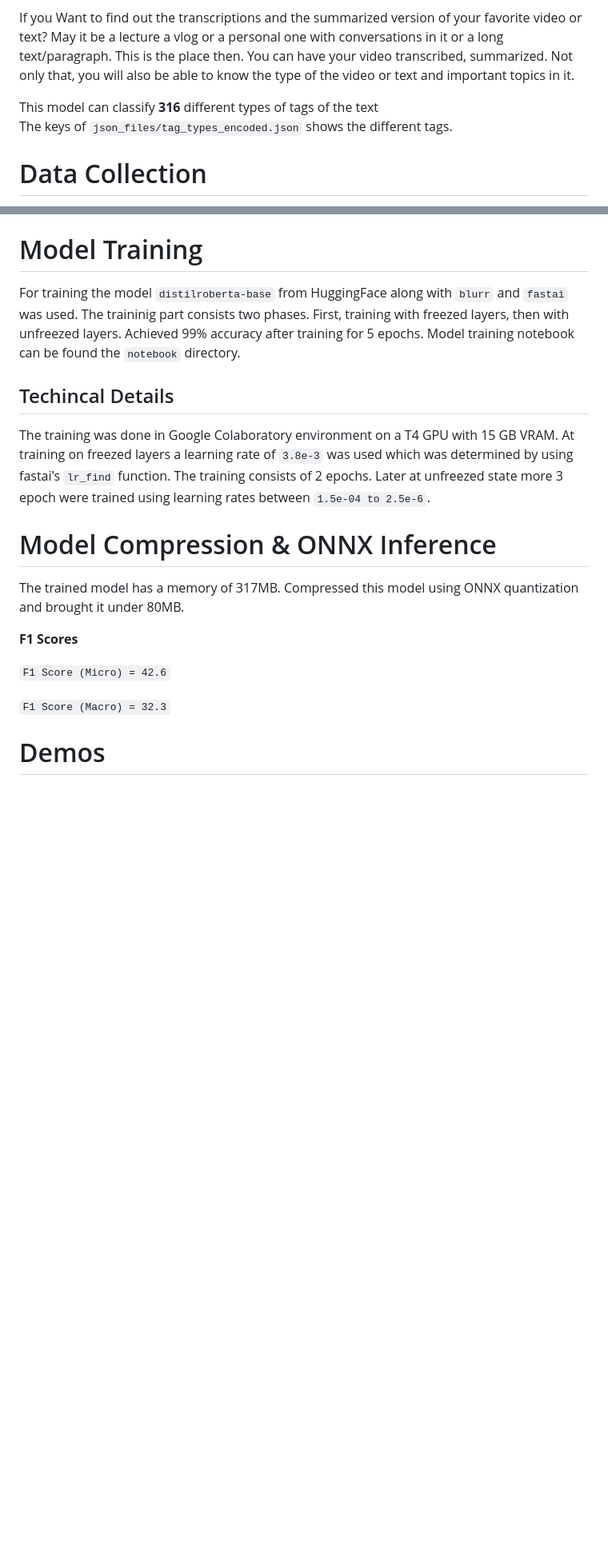
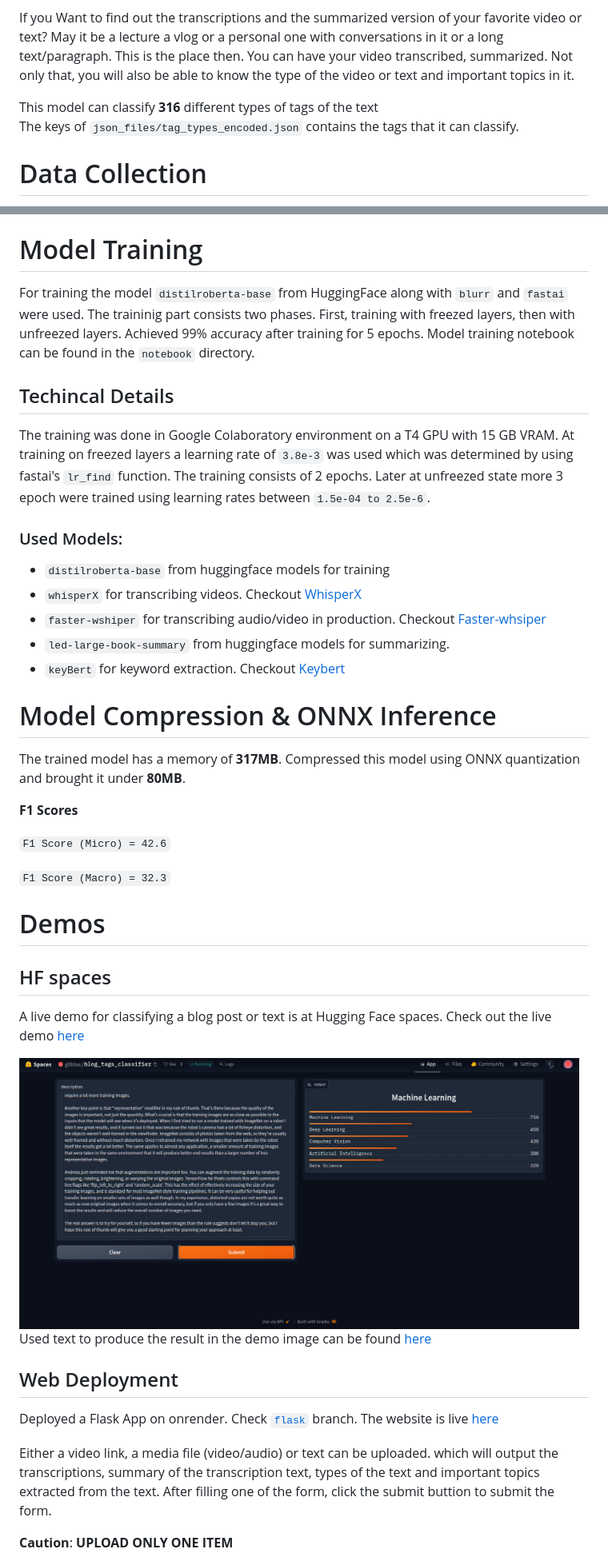
Before and after one commit to Tasfiq-K/just-transcribe-and-summarize, a Markdown page: README.md, 2 parts joined by grey strips. Shown at 80% size. Drawn GitHub-style; blank space fills up the shorter version.

```diff
--- a/README.md
+++ b/README.md
@@ -6,7 +6,7 @@ A multipurpose text classification model transcribes speech from video/audio sou
 
 If you Want to find out the transcriptions and the summarized version of your favorite video or text? May it be a lecture a vlog or a personal one with conversations in it or a long text/paragraph. This is the place then. You can have your video transcribed, summarized. Not only that, you will also be able to know the type of the video or text and important topics in it.
 
-This model can classify **316** different types of tags of the text <br/>The keys of `json_files/tag_types_encoded.json` shows the different tags.
+This model can classify **316** different types of tags of the text <br/>The keys of `json_files/tag_types_encoded.json` contains the tags that it can classify.
 <br/>
 
 # Data Collection
@@ -27,15 +27,24 @@ Data scraped from youtube only contained the links of the video and the correspo
 
 # Model Training
 
-For training the model `distilroberta-base` from HuggingFace along with `blurr` and `fastai` was used. The traininig part consists two phases. First, training with freezed layers, then with unfreezed layers. Achieved 99% accuracy after training for 5 epochs. Model training notebook can be found the `notebook` directory.
+For training the model `distilroberta-base` from HuggingFace along with `blurr` and `fastai` were used. The traininig part consists two phases. First, training with freezed layers, then with unfreezed layers. Achieved 99% accuracy after training for 5 epochs. Model training notebook can be found in the `notebook` directory.
 
 ## Techincal Details
 
 The training was done in Google Colaboratory environment on a T4 GPU with 15 GB VRAM. At training on freezed layers a learning rate of `3.8e-3` was used which was determined by using fastai's `lr_find` function. The training consists of 2 epochs. Later at unfreezed state more 3 epoch were trained using learning rates between `1.5e-04 to 2.5e-6`.
 
+### Used Models:
+* `distilroberta-base` from huggingface models for training
+* `whisperX` for transcribing videos. Checkout [WhisperX](https://github.com/m-bain/whisperX)
+* `faster-wshiper` for transcribing audio/video in production. Checkout [Faster-whsiper](https://github.com/guillaumekln/faster-whisper)
+* `led-large-book-summary` from huggingface models for summarizing.
+* `keyBert` for keyword extraction. Checkout [Keybert](https://github.com/MaartenGr/keyBERT)
+
+</br>
+
 # Model Compression & ONNX Inference
 
-The trained model has a memory of 317MB. Compressed this model using ONNX quantization and brought it under 80MB.
+The trained model has a memory of **317MB**. Compressed this model using ONNX quantization and brought it under **80MB**.
 
 **F1 Scores**
 
@@ -44,3 +53,18 @@ The trained model has a memory of 317MB. Compressed this model using ONNX quanti
 `F1 Score (Macro) = 32.3`
 
 # Demos
+## HF spaces
+A live demo for classifying a blog post or text is at Hugging Face spaces. Check out the live demo [here](https://huggingface.co/spaces/g0blas/blog_tags_classifier?logs=container) <br/>
+
+
+<img src = "images/hf_demo.png" width="700" height="300">
+
+Used text to produce the result in the demo image can be found [here](https://petewarden.com/2017/12/14/how-many-images-do-you-need-to-train-a-neural-network/)
+
+## Web Deployment
+Deployed a Flask App on onrender. Check [`flask`](https://github.com/Tasfiq-K/just-transcribe-and-summarize/tree/deploy) branch. The website is live [here](https://https://transcribe-and-summarize.onrender.com/) </br>
+
+Either a video link, a media file (video/audio) or text can be uploaded. which will output the transcriptions, summary of the transcription text, types of the text and important topics extracted from the text. After filling one of the form, click the submit buttion to submit the form.
+
+**Caution**: **UPLOAD ONLY ONE ITEM**
+
```
Also changed, not shown: other parts of README.md (+18 -0 lines).
